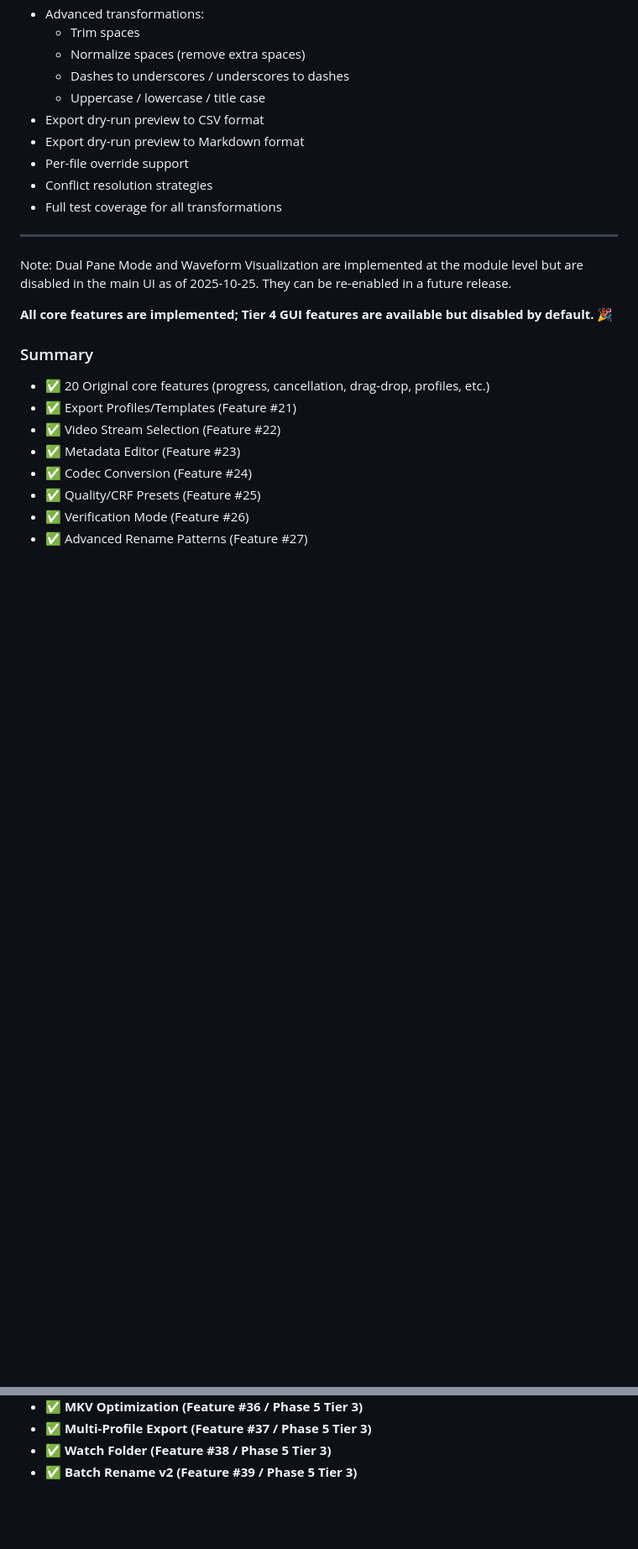
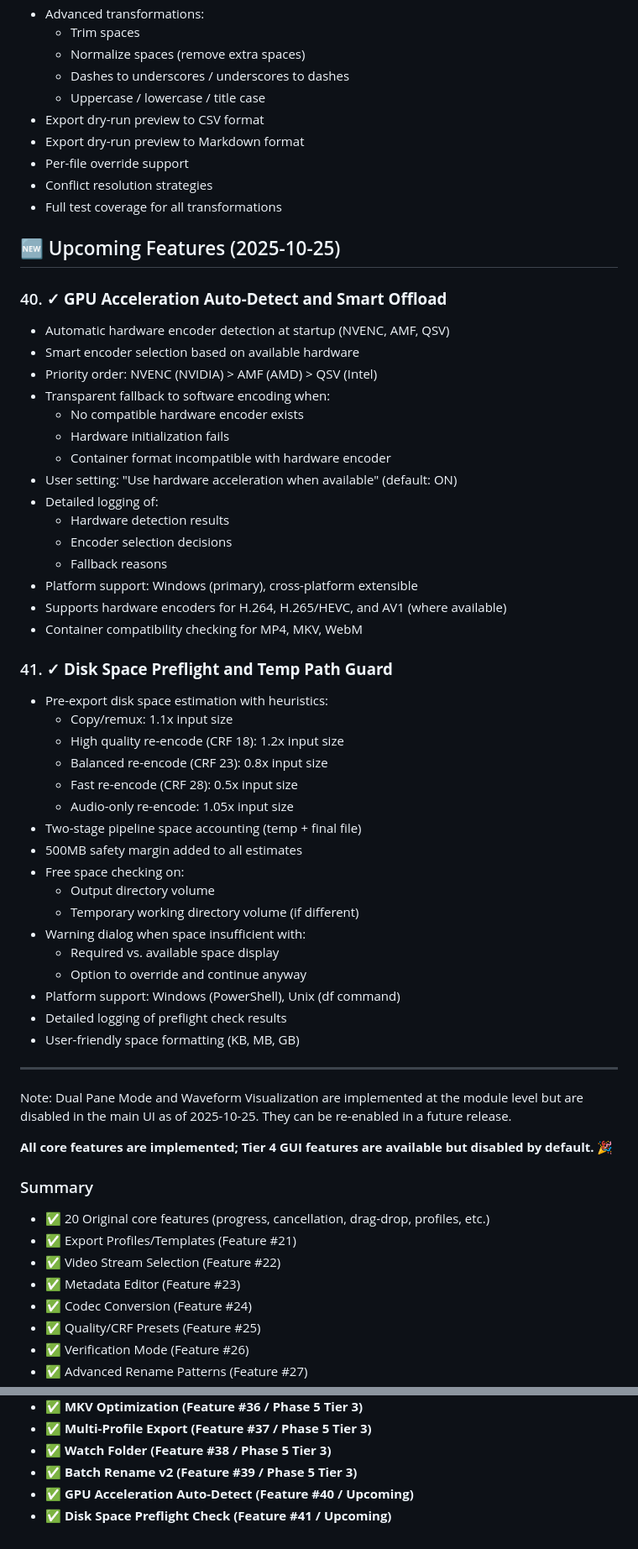
Before and after one commit to absolute-zer013/ffmpeg-gui-application, a Markdown page: docs/FEATURES.md, 2 parts joined by grey strips. Shown at 84% size. GitHub-like rendering; blank space fills up the shorter version.

```diff
--- a/docs/FEATURES.md
+++ b/docs/FEATURES.md
@@ -463,6 +463,44 @@
    - Conflict resolution strategies
    - Full test coverage for all transformations
 
+## 🆕 Upcoming Features (2025-10-25)
+
+### 40. **✓ GPU Acceleration Auto-Detect and Smart Offload**
+   - Automatic hardware encoder detection at startup (NVENC, AMF, QSV)
+   - Smart encoder selection based on available hardware
+   - Priority order: NVENC (NVIDIA) > AMF (AMD) > QSV (Intel)
+   - Transparent fallback to software encoding when:
+     - No compatible hardware encoder exists
+     - Hardware initialization fails
+     - Container format incompatible with hardware encoder
+   - User setting: "Use hardware acceleration when available" (default: ON)
+   - Detailed logging of:
+     - Hardware detection results
+     - Encoder selection decisions
+     - Fallback reasons
+   - Platform support: Windows (primary), cross-platform extensible
+   - Supports hardware encoders for H.264, H.265/HEVC, and AV1 (where available)
+   - Container compatibility checking for MP4, MKV, WebM
+
+### 41. **✓ Disk Space Preflight and Temp Path Guard**
+   - Pre-export disk space estimation with heuristics:
+     - Copy/remux: 1.1x input size
+     - High quality re-encode (CRF 18): 1.2x input size
+     - Balanced re-encode (CRF 23): 0.8x input size
+     - Fast re-encode (CRF 28): 0.5x input size
+     - Audio-only re-encode: 1.05x input size
+   - Two-stage pipeline space accounting (temp + final file)
+   - 500MB safety margin added to all estimates
+   - Free space checking on:
+     - Output directory volume
+     - Temporary working directory volume (if different)
+   - Warning dialog when space insufficient with:
+     - Required vs. available space display
+     - Option to override and continue anyway
+   - Platform support: Windows (PowerShell), Unix (df command)
+   - Detailed logging of preflight check results
+   - User-friendly space formatting (KB, MB, GB)
+
 ---
 
 Note: Dual Pane Mode and Waveform Visualization are implemented at the module level but are disabled in the main UI as of 2025-10-25. They can be re-enabled in a future release.
@@ -490,3 +528,5 @@ Note: Dual Pane Mode and Waveform Visualization are implemented at the module le
 - ✅ **Multi-Profile Export (Feature #37 / Phase 5 Tier 3)**
 - ✅ **Watch Folder (Feature #38 / Phase 5 Tier 3)**
 - ✅ **Batch Rename v2 (Feature #39 / Phase 5 Tier 3)**
+- ✅ **GPU Acceleration Auto-Detect (Feature #40 / Upcoming)**
+- ✅ **Disk Space Preflight Check (Feature #41 / Upcoming)**
```
Also changed, not shown: README.md (+20 -3 lines), docs/issues/NEW_FEATURES_COMBINED_ISSUE.md (+15 -15 lines).
